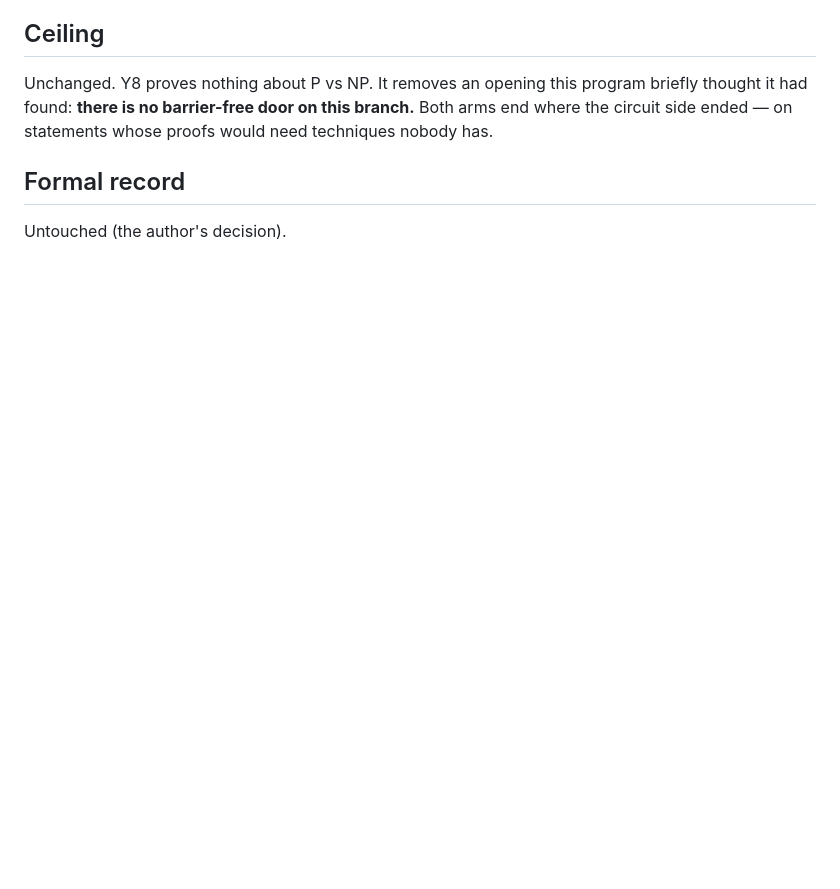
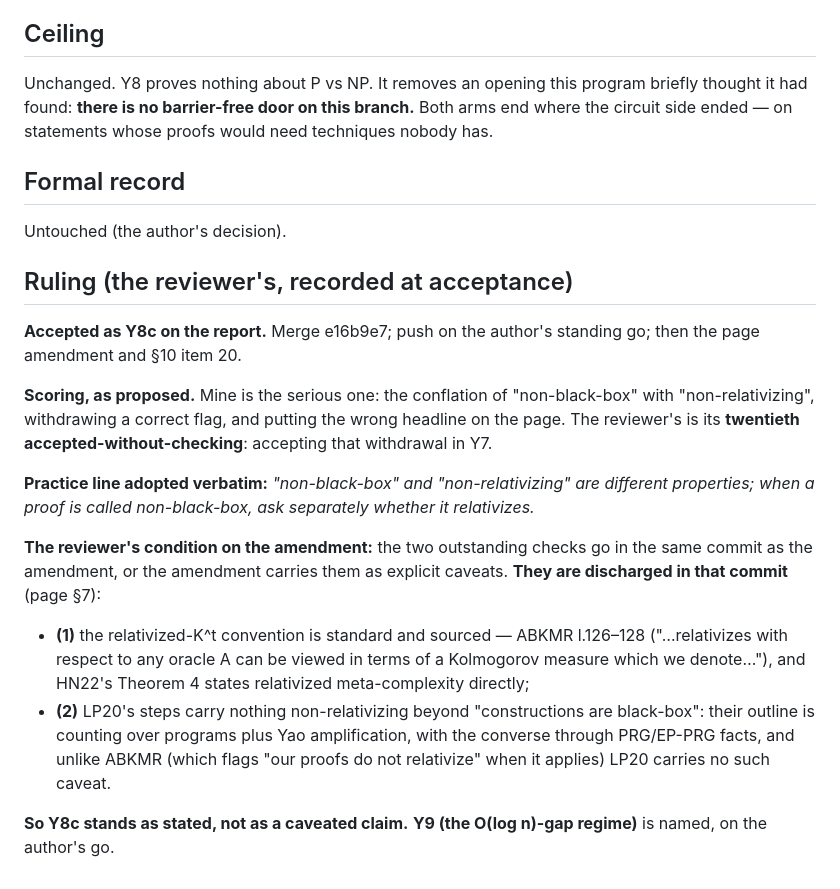
Before and after one commit to Recursive-Emergence/RE, a Markdown page: pvsnp/Y8_HN_and_oracle_report.md, the part around the change. GitHub-like rendering; blank space fills up the shorter version.

```diff
--- a/pvsnp/Y8_HN_and_oracle_report.md
+++ b/pvsnp/Y8_HN_and_oracle_report.md
@@ -86,3 +86,17 @@ Unchanged. Y8 proves nothing about P vs NP. It removes an opening this program b
 ## Formal record
 
 Untouched (the author's decision).
+
+## Ruling (the reviewer's, recorded at acceptance)
+
+**Accepted as Y8c on the report.** Merge e16b9e7; push on the author's standing go; then the page amendment and §10 item 20.
+
+**Scoring, as proposed.** Mine is the serious one: the conflation of "non-black-box" with "non-relativizing", withdrawing a correct flag, and putting the wrong headline on the page. The reviewer's is its **twentieth accepted-without-checking**: accepting that withdrawal in Y7.
+
+**Practice line adopted verbatim:** *"non-black-box" and "non-relativizing" are different properties; when a proof is called non-black-box, ask separately whether it relativizes.*
+
+**The reviewer's condition on the amendment:** the two outstanding checks go in the same commit as the amendment, or the amendment carries them as explicit caveats. **They are discharged in that commit** (page §7):
+- **(1)** the relativized-K^t convention is standard and sourced — ABKMR l.126–128 ("…relativizes with respect to any oracle A can be viewed in terms of a Kolmogorov measure which we denote…"), and HN22's Theorem 4 states relativized meta-complexity directly;
+- **(2)** LP20's steps carry nothing non-relativizing beyond "constructions are black-box": their outline is counting over programs plus Yao amplification, with the converse through PRG/EP-PRG facts, and unlike ABKMR (which flags "our proofs do not relativize" when it applies) LP20 carries no such caveat.
+
+**So Y8c stands as stated, not as a caveated claim.** **Y9 (the O(log n)-gap regime)** is named, on the author's go.
```
Also changed, not shown: pvsnp/PROGRAM_final_state.md (+33 -5 lines).
